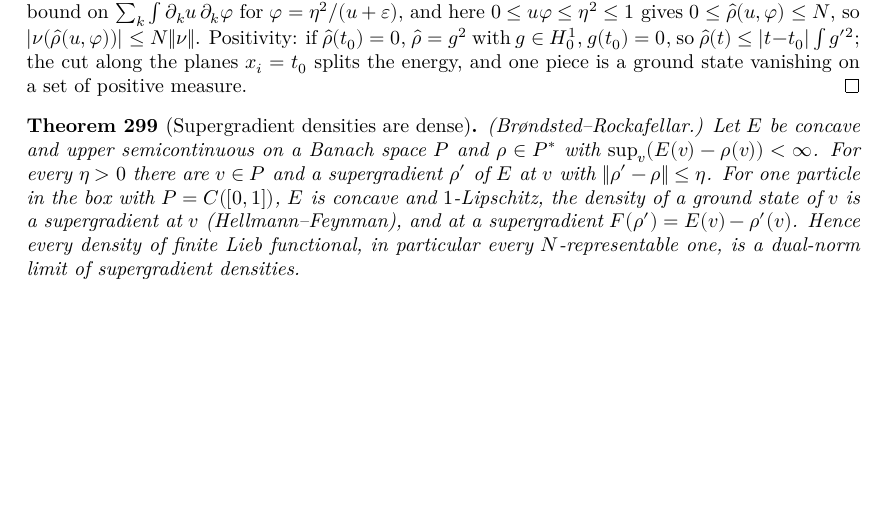
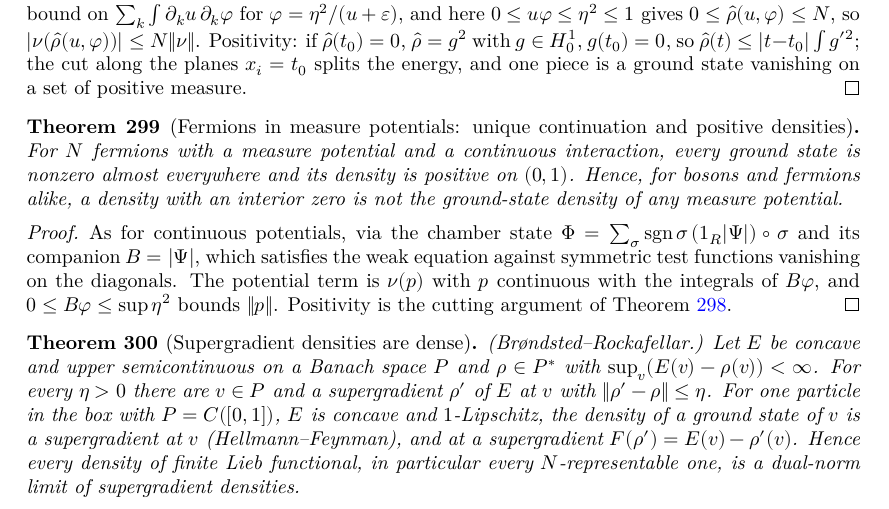
Before and after one commit to hyllios/lean_dft, a LaTeX thesis (blueprint/src/print.tex, which reads blueprint/src/chapters/continuum.tex): part of page 59 of 61 before the commit and part of page 59 of 62 after it, cut so that both start at the same text, the shorter picture padded with empty space. Compiled offline with XeLaTeX.

Commit message:
Line: fermions in measure potentials — unique continuation, positive densities
MeasureNFer: the chamber state and its companion B = |Ψ| give Moser's estimate
for fermionic ground states of measure potentials, so they are nonzero a.e.
and their densities are positive on (0,1). vrepMeasN_pos: for bosons and
fermions, ground-state densities of measure potentials have no interior zero.
MeasureNPos/MeasureNUcp: positivity generic in the statistics given UCP;
general sup bound for continuous functions with the integrals of 0 ≤ F ≤ M.

Co-Authored-By: Claude Opus 5.5 <noreply@anthropic.com>

```diff
--- a/blueprint/src/chapters/continuum.tex
+++ b/blueprint/src/chapters/continuum.tex
@@ -1156,6 +1156,23 @@ invariant under relabelling, and $V=\sum_k v(x_k)+w$ is the total potential.
   $0\le\hat\rho(u,\varphi)\le N$, so $|\nu(\hat\rho(u,\varphi))|\le N\|\nu\|$. Positivity: if $\hat\rho(t_0)=0$, $\hat\rho=g^2$ with
   $g\in H^1_0$, $g(t_0)=0$, so $\hat\rho(t)\le|t-t_0|\int g'^2$; the cut along the planes $x_i=t_0$ splits the energy, and one piece
   is a ground state vanishing on a set of positive measure.
+\end{proof}
+
+\begin{theorem}[Fermions in measure potentials: unique continuation and positive densities]
+  \label{thm:line_measureN_fer}
+  \lean{DFT.Continuum.Line.mem_fer_iff, DFT.Continuum.Line.isGSN_PhiY, DFT.Continuum.Line.eq_PhiBY_meas, DFT.Continuum.Line.logData_ballY_meas, DFT.Continuum.Line.gsN_ne_zero_fer, DFT.Continuum.Line.rhoHat_pos_fer, DFT.Continuum.Line.vrepMeasN_pos}
+  \leanok
+  \uses{thm:line_measureN_ucp}
+  For $N$ fermions with a measure potential and a continuous interaction, every ground state is nonzero almost everywhere
+  and its density is positive on $(0,1)$. Hence, for bosons and fermions alike, a density with an interior zero is not the
+  ground-state density of any measure potential.
+\end{theorem}
+\begin{proof}
+  \leanok
+  As for continuous potentials, via the chamber state $\Phi=\sum_\sigma\operatorname{sgn}\sigma\,(1_R|\Psi|)\circ\sigma$ and its
+  companion $B=|\Psi|$, which satisfies the weak equation against symmetric test functions vanishing on the diagonals. The
+  potential term is $\nu(p)$ with $p$ continuous with the integrals of $B\varphi$, and $0\le B\varphi\le\sup\eta^2$ bounds
+  $\|p\|$. Positivity is the cutting argument of Theorem~\ref{thm:line_measureN_ucp}.
 \end{proof}
 
 \begin{theorem}[Supergradient densities are dense]
```
Also changed, not shown: docs/formalization-log.md (+6 -1 lines), blueprint/src/chapters/continuum.tex (2 more changed lines), 4 other files.
